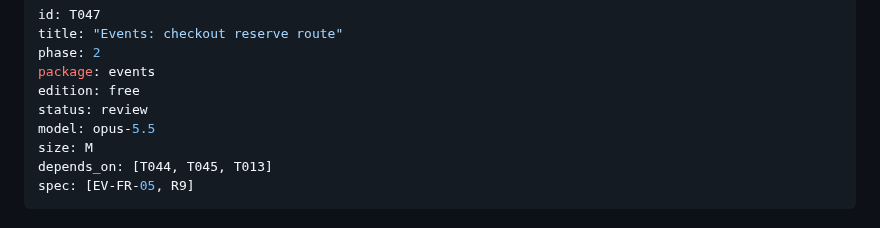
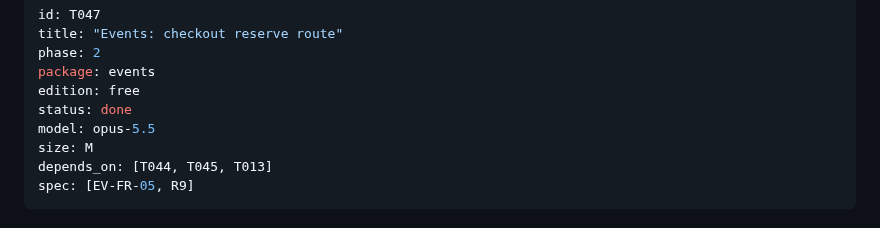
Before and after one commit to semics-uk/emdash-plugins, a Markdown page: tasks/T047-events-checkout-reserve-route.md, the part around the change. GitHub-like rendering.

Commit message:
chore(T047): mark done
Co-Authored-By: Claude Opus 5.5 (1M context) <noreply@anthropic.com>
Claude-Session: https://claude.ai/code/session_01F16noC7oiT3hiZEQPwcgnD

```diff
--- a/tasks/T047-events-checkout-reserve-route.md
+++ b/tasks/T047-events-checkout-reserve-route.md
@@ -4,7 +4,7 @@ title: "Events: checkout reserve route"
 phase: 2
 package: events
 edition: free
-status: review
+status: done
 model: opus-5.5
 size: M
 depends_on: [T044, T045, T013]
```
